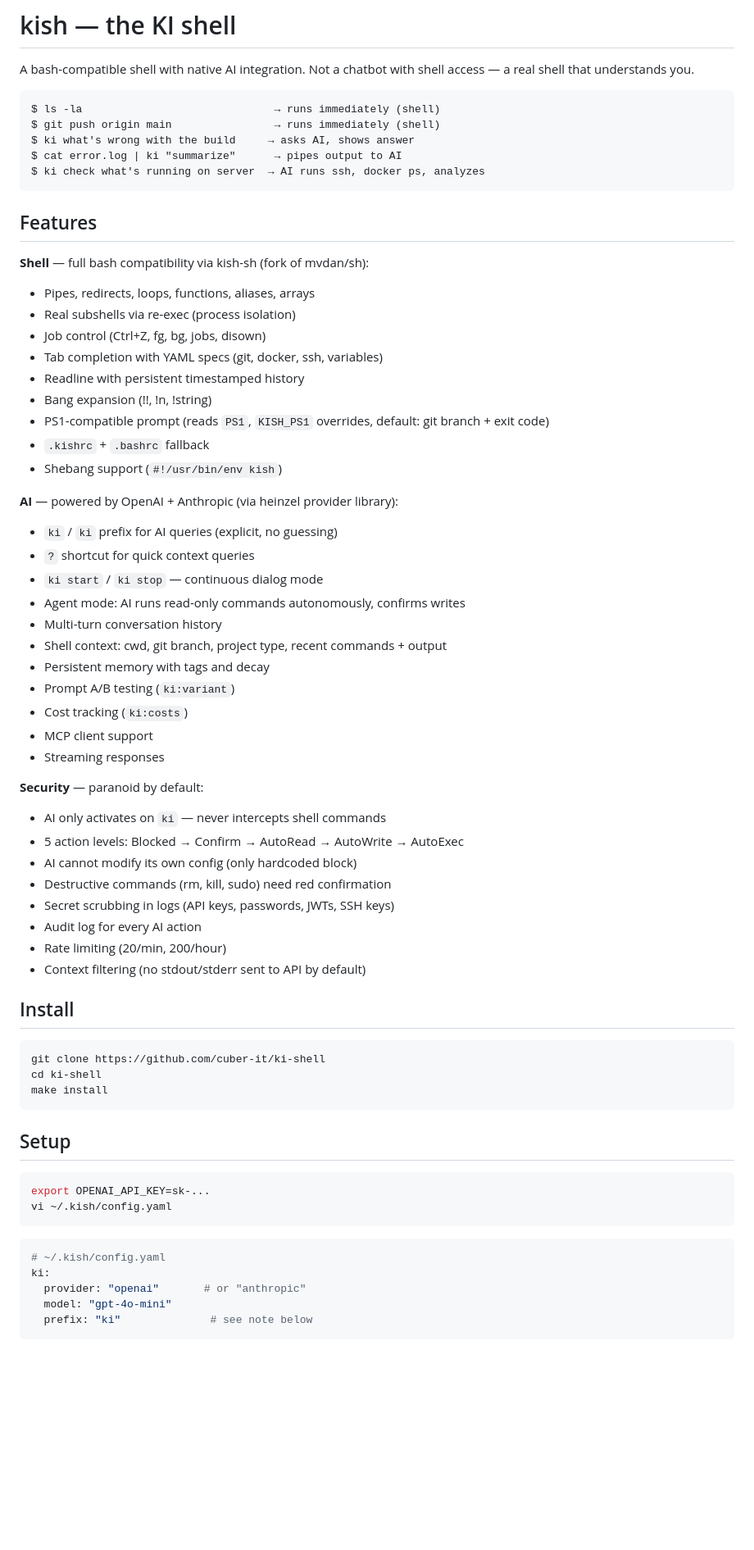
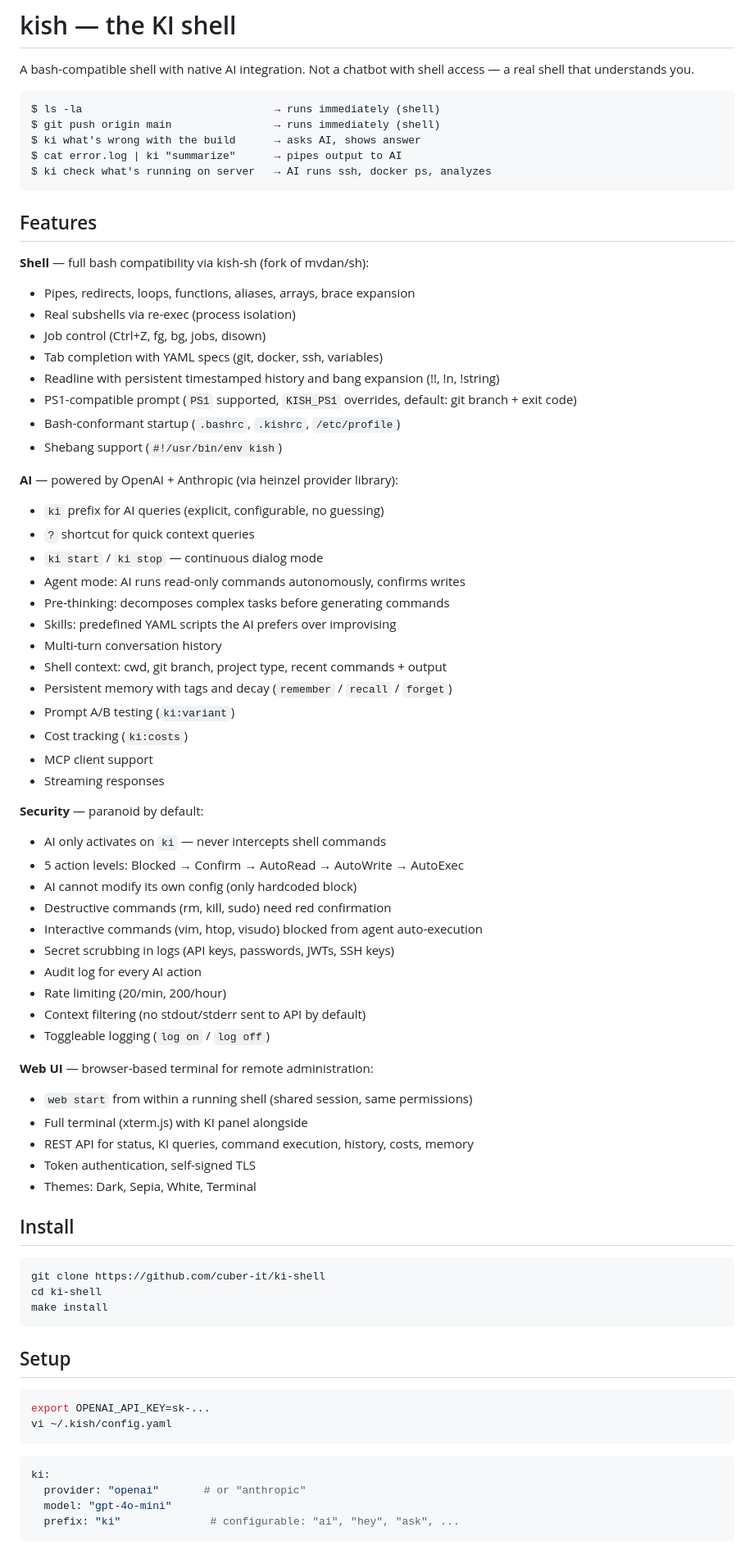
Before and after one commit to cuber-it/ki-shell, a Markdown page: README.md, the part around one of its changes. Shown at 82% size. Rendered like a GitHub page; blank space fills up the shorter version.

````diff
--- a/README.md
+++ b/README.md
@@ -5,32 +5,33 @@ A bash-compatible shell with native AI integration. Not a chatbot with shell acc
 ```
 $ ls -la                              → runs immediately (shell)
 $ git push origin main                → runs immediately (shell)
-$ ki what's wrong with the build     → asks AI, shows answer
+$ ki what's wrong with the build      → asks AI, shows answer
 $ cat error.log | ki "summarize"      → pipes output to AI
-$ ki check what's running on server  → AI runs ssh, docker ps, analyzes
+$ ki check what's running on server   → AI runs ssh, docker ps, analyzes
 ```
 
 ## Features
 
 **Shell** — full bash compatibility via kish-sh (fork of mvdan/sh):
-- Pipes, redirects, loops, functions, aliases, arrays
+- Pipes, redirects, loops, functions, aliases, arrays, brace expansion
 - Real subshells via re-exec (process isolation)
 - Job control (Ctrl+Z, fg, bg, jobs, disown)
 - Tab completion with YAML specs (git, docker, ssh, variables)
-- Readline with persistent timestamped history
-- Bang expansion (!!, !n, !string)
-- PS1-compatible prompt (reads `PS1`, `KISH_PS1` overrides, default: git branch + exit code)
-- `.kishrc` + `.bashrc` fallback
+- Readline with persistent timestamped history and bang expansion (!!, !n, !string)
+- PS1-compatible prompt (`PS1` supported, `KISH_PS1` overrides, default: git branch + exit code)
+- Bash-conformant startup (`.bashrc`, `.kishrc`, `/etc/profile`)
 - Shebang support (`#!/usr/bin/env kish`)
 
 **AI** — powered by OpenAI + Anthropic (via heinzel provider library):
-- `ki` / `ki` prefix for AI queries (explicit, no guessing)
+- `ki` prefix for AI queries (explicit, configurable, no guessing)
 - `?` shortcut for quick context queries
 - `ki start` / `ki stop` — continuous dialog mode
 - Agent mode: AI runs read-only commands autonomously, confirms writes
+- Pre-thinking: decomposes complex tasks before generating commands
+- Skills: predefined YAML scripts the AI prefers over improvising
 - Multi-turn conversation history
 - Shell context: cwd, git branch, project type, recent commands + output
-- Persistent memory with tags and decay
+- Persistent memory with tags and decay (`remember` / `recall` / `forget`)
 - Prompt A/B testing (`ki:variant`)
 - Cost tracking (`ki:costs`)
 - MCP client support
@@ -41,10 +42,19 @@ $ ki check what's running on server  → AI runs ssh, docker ps, analyzes
 - 5 action levels: Blocked → Confirm → AutoRead → AutoWrite → AutoExec
 - AI cannot modify its own config (only hardcoded block)
 - Destructive commands (rm, kill, sudo) need red confirmation
+- Interactive commands (vim, htop, visudo) blocked from agent auto-execution
 - Secret scrubbing in logs (API keys, passwords, JWTs, SSH keys)
 - Audit log for every AI action
 - Rate limiting (20/min, 200/hour)
 - Context filtering (no stdout/stderr sent to API by default)
+- Toggleable logging (`log on` / `log off`)
+
+**Web UI** — browser-based terminal for remote administration:
+- `web start` from within a running shell (shared session, same permissions)
+- Full terminal (xterm.js) with KI panel alongside
+- REST API for status, KI queries, command execution, history, costs, memory
+- Token authentication, self-signed TLS
+- Themes: Dark, Sepia, White, Terminal
 
 ## Install
 
@@ -62,10 +72,9 @@ vi ~/.kish/config.yaml
 ```
 
 ```yaml
-# ~/.kish/config.yaml
 ki:
   provider: "openai"       # or "anthropic"
   model: "gpt-4o-mini"
-  prefix: "ki"              # see note below
+  prefix: "ki"              # configurable: "ai", "hey", "ask", ...
 ```
 
````
Also changed, not shown: other parts of README.md (+36 -54 lines).
